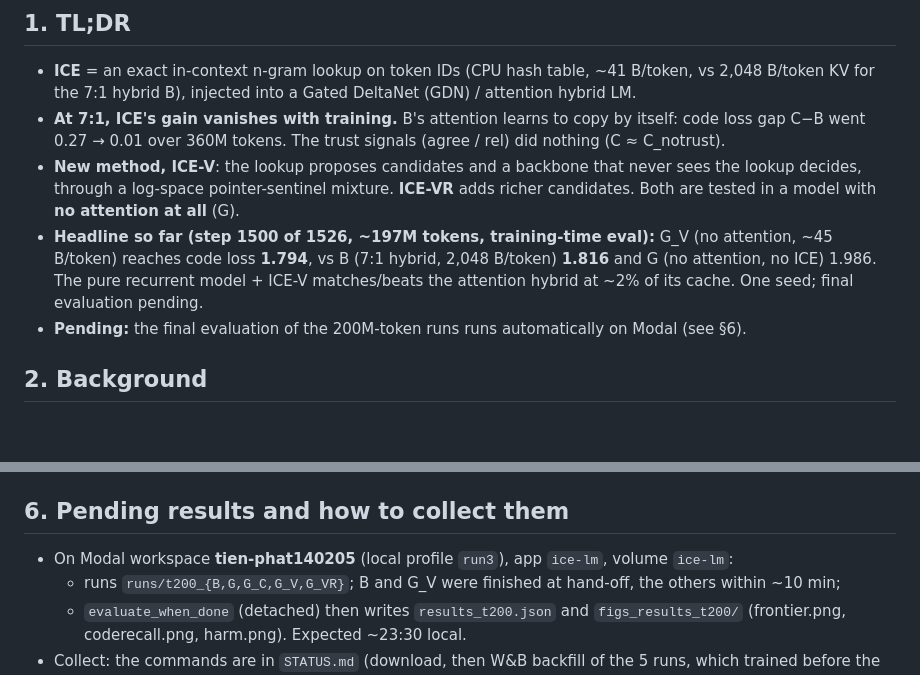
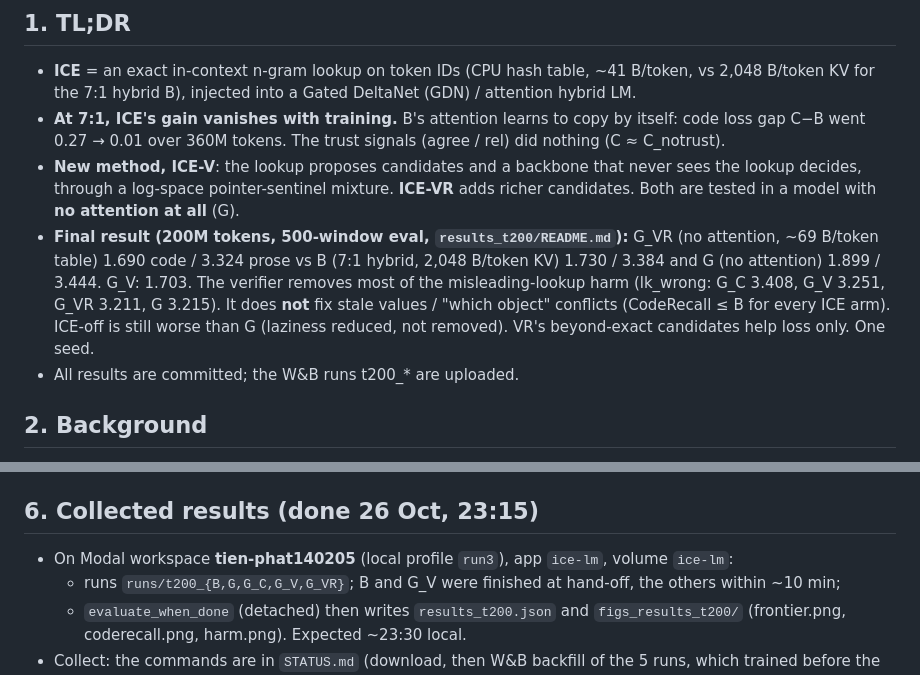
Before and after one commit to phunggiahuy159/ice-lm, a Markdown page: HANDOFF.md, 2 parts joined by grey strips. Drawn GitHub-style; blank space fills up the shorter version.

Commit message:
Handoff: final 200M-token results
Co-Authored-By: Claude Opus 5.5 <noreply@anthropic.com>

```diff
--- a/HANDOFF.md
+++ b/HANDOFF.md
@@ -12,11 +12,13 @@ Runs, models and data live on Modal (see "Infrastructure"); this repo holds code
 * **New method, ICE-V**: the lookup proposes candidates and a backbone that never sees the lookup decides, through a
   log-space pointer-sentinel mixture. **ICE-VR** adds richer candidates. Both are tested in a model with **no
   attention at all** (G).
-* **Headline so far (step 1500 of 1526, ~197M tokens, training-time eval):** G_V (no attention, ~45 B/token)
-  reaches code loss **1.794**, vs B (7:1 hybrid, 2,048 B/token) **1.816** and G (no attention, no ICE) 1.986.
-  The pure recurrent model + ICE-V matches/beats the attention hybrid at ~2% of its cache. One seed; final
-  evaluation pending.
-* **Pending:** the final evaluation of the 200M-token runs runs automatically on Modal (see §6).
+* **Final result (200M tokens, 500-window eval, `results_t200/README.md`):** G_VR (no attention, ~69 B/token table)
+  1.690 code / 3.324 prose vs B (7:1 hybrid, 2,048 B/token KV) 1.730 / 3.384 and G (no attention) 1.899 / 3.444.
+  G_V: 1.703. The verifier removes most of the misleading-lookup harm (lk_wrong: G_C 3.408, G_V 3.251, G_VR 3.211,
+  G 3.215). It does **not** fix stale values / "which object" conflicts (CodeRecall ≤ B for every ICE arm).
+  ICE-off is still worse than G (laziness reduced, not removed). VR's beyond-exact candidates help loss only.
+  One seed.
+* All results are committed; the W&B runs t200_* are uploaded.
 
 ## 2. Background
 
@@ -129,7 +131,7 @@ Read-out so far:
   (ICEIndex incremental candidates), `data.py`, `evals.py`, `config.py`. Tests in `ice_lm/tests/test_ice_lm.py`
   (125).
 
-## 6. Pending results and how to collect them
+## 6. Collected results (done 26 Oct, 23:15)
 
 * On Modal workspace **tien-phat140205** (local profile `run3`), app `ice-lm`, volume `ice-lm`:
   * runs `runs/t200_{B,G,G_C,G_V,G_VR}`; B and G_V were finished at hand-off, the others within ~10 min;
```
